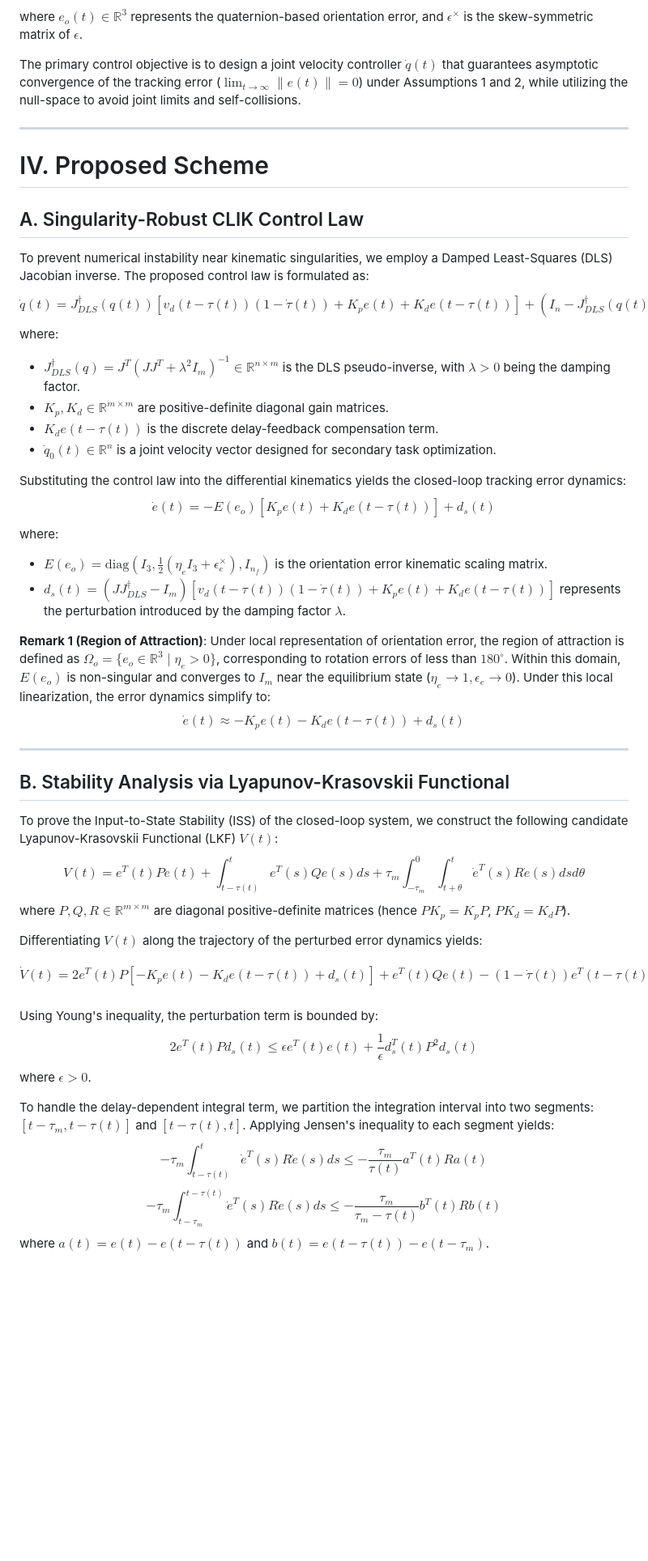
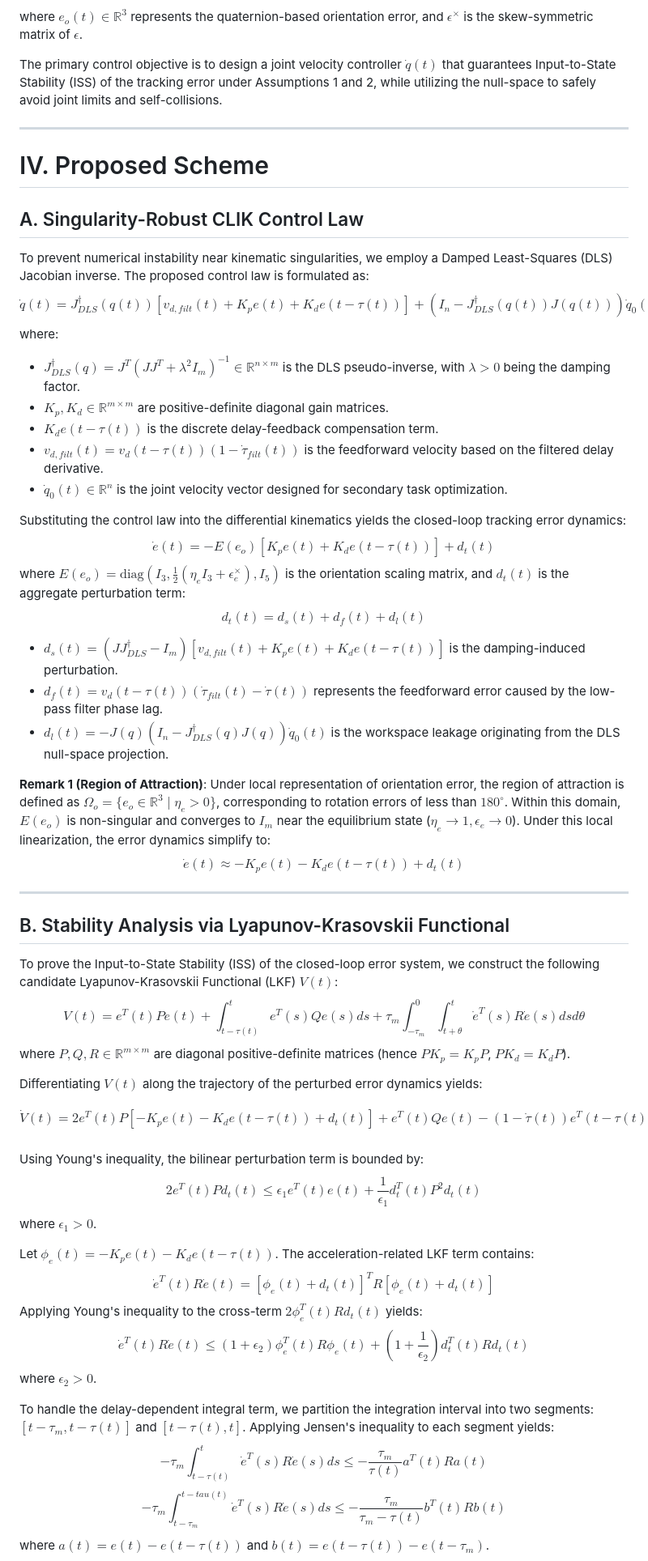
Before and after one commit to baotran2312/Human-Mimicking-UR5, a Markdown page: docs/literature_review/manuscript_draft.md, the part around one of its changes. Shown at 81% size. Rendered like a GitHub page; blank space fills up the shorter version.

```diff
--- a/docs/literature_review/manuscript_draft.md
+++ b/docs/literature_review/manuscript_draft.md
@@ -31,7 +31,7 @@ Under delayed teleoperation, the task-space tracking error $e(t) \in \mathbb{R}^
 $$e(t) = \begin{bmatrix} e_p(t) \\ e_o(t) \\ e_f(t) \end{bmatrix} = \begin{bmatrix} p_{d}(t-\tau(t)) - p_w(t) \\ \eta_d(t-\tau(t))\epsilon(t) - \eta(t)\epsilon_d(t-\tau(t)) - \epsilon^\times(t)\epsilon_d(t-\tau(t)) \\ d_{d}(t-\tau(t)) - d_f(t) \end{bmatrix}$$
 where $e_o(t) \in \mathbb{R}^3$ represents the quaternion-based orientation error, and $\epsilon^\times$ is the skew-symmetric matrix of $\epsilon$.
 
-The primary control objective is to design a joint velocity controller $\dot{q}(t)$ that guarantees asymptotic convergence of the tracking error ($\lim_{t \to \infty} \|e(t)\| = 0$) under Assumptions 1 and 2, while utilizing the null-space to avoid joint limits and self-collisions.
+The primary control objective is to design a joint velocity controller $\dot{q}(t)$ that guarantees Input-to-State Stability (ISS) of the tracking error under Assumptions 1 and 2, while utilizing the null-space to safely avoid joint limits and self-collisions.
 
 ---
 
@@ -39,38 +39,47 @@ The primary control objective is to design a joint velocity controller $\dot{q}(
 
 ## A. Singularity-Robust CLIK Control Law
 To prevent numerical instability near kinematic singularities, we employ a Damped Least-Squares (DLS) Jacobian inverse. The proposed control law is formulated as:
-$$\dot{q}(t) = J^{\dagger}_{DLS}(q(t)) \left[ v_d(t - \tau(t))(1 - \dot{\tau}(t)) + K_p e(t) + K_d e(t - \tau(t)) \right] + \left( I_n - J^{\dagger}_{DLS}(q(t))J(q(t)) \right) \dot{q}_0(t)$$
+$$\dot{q}(t) = J^{\dagger}_{DLS}(q(t)) \left[ v_{d,filt}(t) + K_p e(t) + K_d e(t - \tau(t)) \right] + \left( I_n - J^{\dagger}_{DLS}(q(t))J(q(t)) \right) \dot{q}_0(t)$$
 where:
 *   $J^{\dagger}_{DLS}(q) = J^T(JJ^T + \lambda^2 I_m)^{-1} \in \mathbb{R}^{n \times m}$ is the DLS pseudo-inverse, with $\lambda > 0$ being the damping factor.
 *   $K_p, K_d \in \mathbb{R}^{m \times m}$ are positive-definite diagonal gain matrices.
 *   $K_d e(t - \tau(t))$ is the discrete delay-feedback compensation term.
-*   $\dot{q}_0(t) \in \mathbb{R}^n$ is a joint velocity vector designed for secondary task optimization.
+*   $v_{d,filt}(t) = v_d(t - \tau(t))(1 - \dot{\tau}_{filt}(t))$ is the feedforward velocity based on the filtered delay derivative.
+*   $\dot{q}_0(t) \in \mathbb{R}^n$ is the joint velocity vector designed for secondary task optimization.
 
 Substituting the control law into the differential kinematics yields the closed-loop tracking error dynamics:
-$$\dot{e}(t) = -E(e_o) \left[ K_p e(t) + K_d e(t - \tau(t)) \right] + d_s(t)$$
-where:
-*   $E(e_o) = \text{diag}\left(I_3, \frac{1}{2}(\eta_e I_3 + \epsilon_e^\times), I_{n_f}\right)$ is the orientation error kinematic scaling matrix.
-*   $d_s(t) = \left( J J^{\dagger}_{DLS} - I_m \right) \left[ v_d(t - \tau(t))(1 - \dot{\tau}(t)) + K_p e(t) + K_d e(t - \tau(t)) \right]$ represents the perturbation introduced by the damping factor $\lambda$.
+$$\dot{e}(t) = -E(e_o) \left[ K_p e(t) + K_d e(t - \tau(t)) \right] + d_t(t)$$
+where $E(e_o) = \text{diag}\left(I_3, \frac{1}{2}(\eta_e I_3 + \epsilon_e^\times), I_{5}\right)$ is the orientation scaling matrix, and $d_t(t)$ is the aggregate perturbation term:
+$$d_t(t) = d_s(t) + d_f(t) + d_l(t)$$
+*   $d_s(t) = \left( J J^{\dagger}_{DLS} - I_m \right) \left[ v_{d,filt}(t) + K_p e(t) + K_d e(t - \tau(t)) \right]$ is the damping-induced perturbation.
+*   $d_f(t) = v_d(t - \tau(t)) \left( \dot{\tau}_{filt}(t) - \dot{\tau}(t) \right)$ represents the feedforward error caused by the low-pass filter phase lag.
+*   $d_l(t) = -J(q)\left( I_n - J^{\dagger}_{DLS}(q)J(q) \right)\dot{q}_0(t)$ is the workspace leakage originating from the DLS null-space projection.
 
 **Remark 1 (Region of Attraction)**: Under local representation of orientation error, the region of attraction is defined as $\Omega_o = \{ e_o \in \mathbb{R}^3 \mid \eta_e > 0 \}$, corresponding to rotation errors of less than $180^\circ$. Within this domain, $E(e_o)$ is non-singular and converges to $I_m$ near the equilibrium state ($\eta_e \to 1, \epsilon_e \to 0$). Under this local linearization, the error dynamics simplify to:
-$$\dot{e}(t) \approx -K_p e(t) - K_d e(t - \tau(t)) + d_s(t)$$
+$$\dot{e}(t) \approx -K_p e(t) - K_d e(t - \tau(t)) + d_t(t)$$
 
 ---
 
 ## B. Stability Analysis via Lyapunov-Krasovskii Functional
-To prove the Input-to-State Stability (ISS) of the closed-loop system, we construct the following candidate Lyapunov-Krasovskii Functional (LKF) $V(t)$:
+To prove the Input-to-State Stability (ISS) of the closed-loop error system, we construct the following candidate Lyapunov-Krasovskii Functional (LKF) $V(t)$:
 $$V(t) = e^T(t) P e(t) + \int_{t - \tau(t)}^{t} e^T(s) Q e(s) ds + \tau_m \int_{-\tau_m}^{0} \int_{t + \theta}^{t} \dot{e}^T(s) R \dot{e}(s) ds d\theta$$
 where $P, Q, R \in \mathbb{R}^{m \times m}$ are diagonal positive-definite matrices (hence $P K_p = K_p P$, $P K_d = K_d P$).
 
 Differentiating $V(t)$ along the trajectory of the perturbed error dynamics yields:
-$$\dot{V}(t) = 2 e^T(t) P \left[ -K_p e(t) - K_d e(t - \tau(t)) + d_s(t) \right] + e^T(t) Q e(t) - (1 - \dot{\tau}(t)) e^T(t - \tau(t)) Q e(t - \tau(t)) + \tau_m^2 \dot{e}^T(t) R \dot{e}(t) - \tau_m \int_{t - \tau_m}^{t} \dot{e}^T(s) R \dot{e}(s) ds$$
+$$\dot{V}(t) = 2 e^T(t) P \left[ -K_p e(t) - K_d e(t - \tau(t)) + d_t(t) \right] + e^T(t) Q e(t) - (1 - \dot{\tau}(t)) e^T(t - \tau(t)) Q e(t - \tau(t)) + \tau_m^2 \dot{e}^T(t) R \dot{e}(t) - \tau_m \int_{t - \tau_m}^{t} \dot{e}^T(s) R \dot{e}(s) ds$$
 
-Using Young's inequality, the perturbation term is bounded by:
-$$2 e^T(t) P d_s(t) \le \epsilon e^T(t) e(t) + \frac{1}{\epsilon} d_s^T(t) P^2 d_s(t)$$
-where $\epsilon > 0$.
+Using Young's inequality, the bilinear perturbation term is bounded by:
+$$2 e^T(t) P d_t(t) \le \epsilon_1 e^T(t) e(t) + \frac{1}{\epsilon_1} d_t^T(t) P^2 d_t(t)$$
+where $\epsilon_1 > 0$.
+
+Let $\phi_e(t) = -K_p e(t) - K_d e(t - \tau(t))$. The acceleration-related LKF term contains:
+$$\dot{e}^T(t) R \dot{e}(t) = \left[ \phi_e(t) + d_t(t) \right]^T R \left[ \phi_e(t) + d_t(t) \right]$$
+Applying Young's inequality to the cross-term $2 \phi_e^T(t) R d_t(t)$ yields:
+$$\dot{e}^T(t) R \dot{e}(t) \le (1 + \epsilon_2) \phi_e^T(t) R \phi_e(t) + \left( 1 + \frac{1}{\epsilon_2} \right) d_t^T(t) R d_t(t)$$
+where $\epsilon_2 > 0$.
 
 To handle the delay-dependent integral term, we partition the integration interval into two segments: $[t - \tau_m, t - \tau(t)]$ and $[t - \tau(t), t]$. Applying Jensen's inequality to each segment yields:
 $$-\tau_m \int_{t - \tau(t)}^{t} \dot{e}^T(s) R \dot{e}(s) ds \le -\frac{\tau_m}{\tau(t)} a^T(t) R a(t)$$
-$$-\tau_m \int_{t - \tau_m}^{t-\tau(t)} \dot{e}^T(s) R \dot{e}(s) ds \le -\frac{\tau_m}{\tau_m - \tau(t)} b^T(t) R b(t)$$
+$$-\tau_m \int_{t - \tau_m}^{t-tau(t)} \dot{e}^T(s) R \dot{e}(s) ds \le -\frac{\tau_m}{\tau_m - \tau(t)} b^T(t) R b(t)$$
 where $a(t) = e(t) - e(t-\tau(t))$ and $b(t) = e(t-\tau(t)) - e(t-\tau_m)$.
 
```
Also changed, not shown: other parts of docs/literature_review/manuscript_draft.md (+20 -14 lines).
